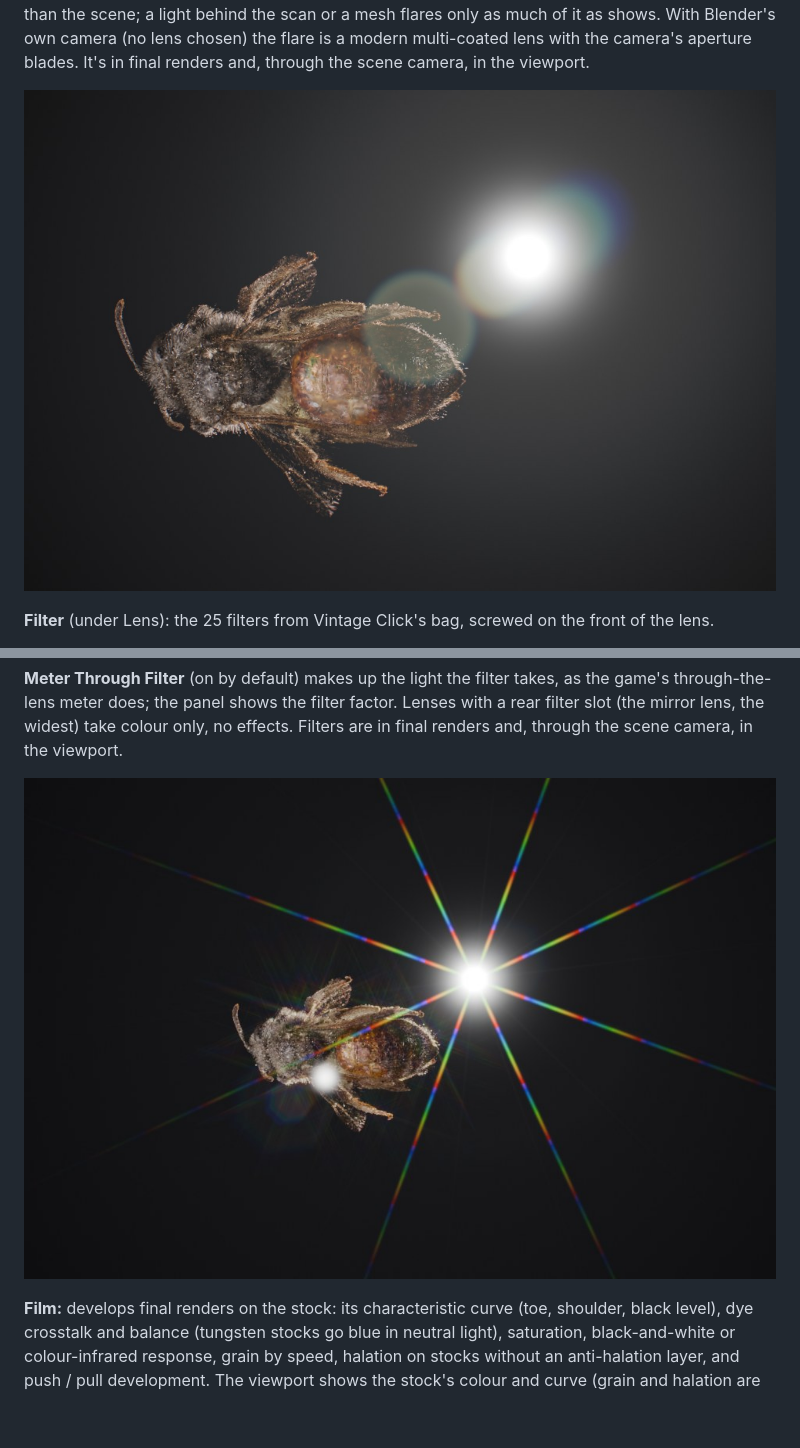
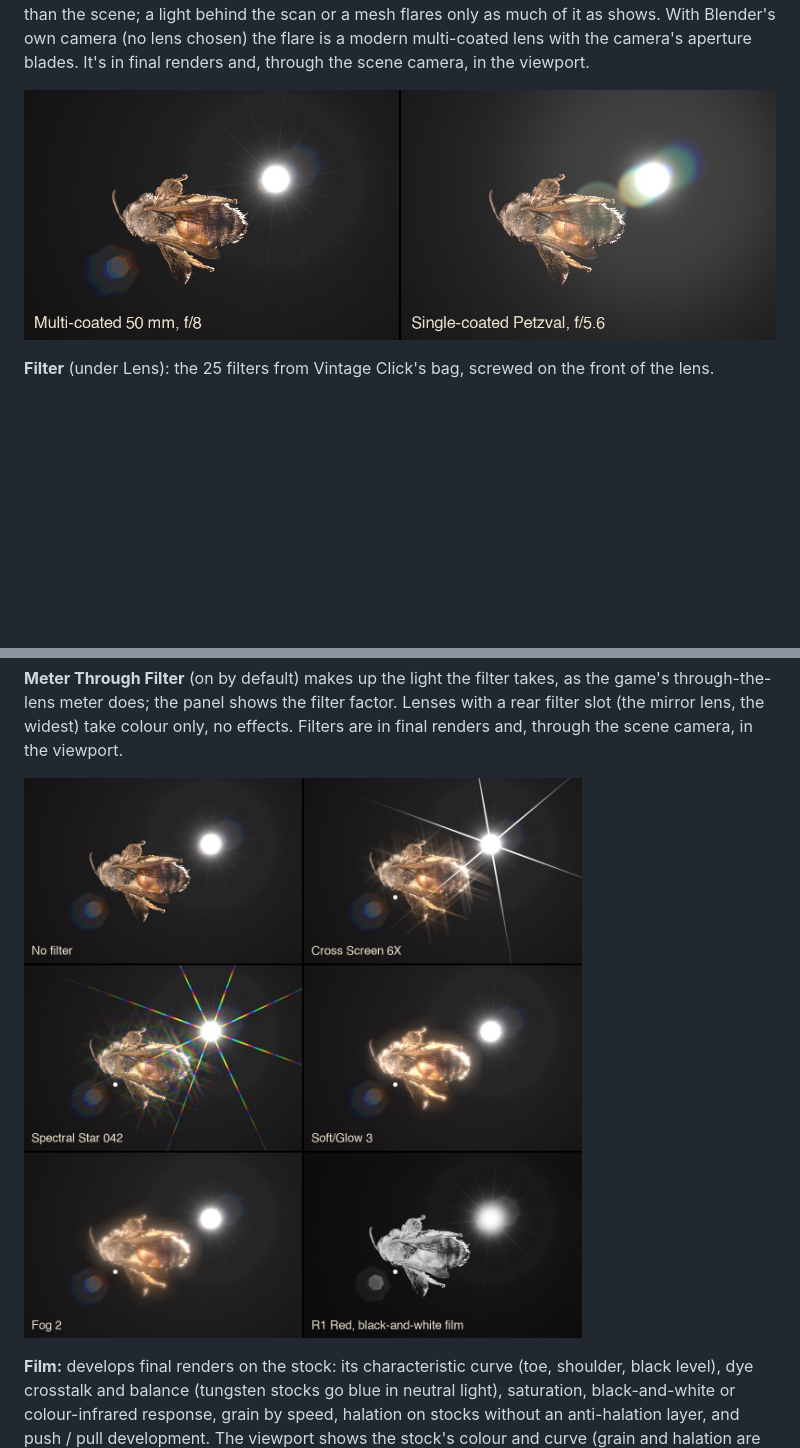
Before and after one commit to timfennell/blender-splat-render, a Markdown page: README.md, 2 parts joined by grey strips. Drawn GitHub-style; pictures changed too: docs/filter_spectral_star.jpg (deleted), docs/lens_filters.jpg (added), docs/lens_flare.jpg (added); blank space fills up the shorter version.

```diff
--- a/README.md
+++ b/README.md
@@ -115,7 +122,7 @@ only as much of it as shows. With Blender's own camera (no lens chosen) the flar
 multi-coated lens with the camera's aperture blades. It's in final renders and, through the scene
 camera, in the viewport.
 
-![A spotlight facing a single-coated Petzval: ghosts of the iris and glare](docs/lens_flare_petzval.jpg)
+![A spotlight behind a bee scan, shining into the lens: a multi-coated 50 mm at f/8 throws a faint ghost and a starburst; a single-coated Petzval washes the frame with glare and bright coloured ghosts](docs/lens_flare.jpg)
 
 **Filter** (under Lens): the 25 filters from Vintage Click's bag, screwed on the front of the lens.
 - Neutral density (ND2 to ND64), the black-and-white contrast filters (yellow, orange, red, deep
@@ -134,7 +141,7 @@ through-the-lens meter does; the panel shows the filter factor. Lenses with a re
 (the mirror lens, the widest) take colour only, no effects. Filters are in final renders and,
 through the scene camera, in the viewport.
 
-![The Spectral Star 042 grating on a spotlight, at f/8](docs/filter_spectral_star.jpg)
+![The same bee and backlight through six filters: none, Cross Screen 6X, Spectral Star 042, Soft/Glow 3, Fog 2, and the R1 Red on black-and-white film](docs/lens_filters.jpg)
 
 **Film:** develops final renders on the stock: its characteristic curve (toe, shoulder, black
 level), dye crosstalk and balance (tungsten stocks go blue in neutral light), saturation,
```
Also changed, not shown: other parts of README.md (+7 -0 lines), docs/lens_filters_hero.jpg (added).
